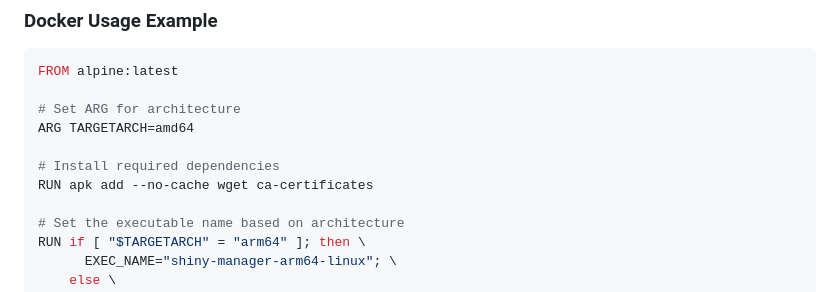
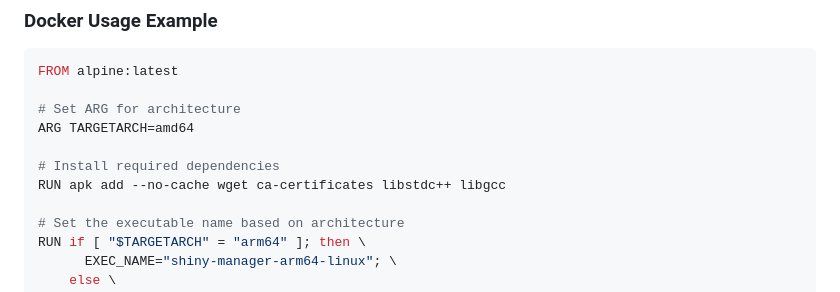
Before and after one commit to fxi/shiny-manager, a Markdown page: README.md, the part around the change. Rendered like a GitHub page.

Commit message:
docs: update Docker example with required dependencies for Alpine

```diff
--- a/README.md
+++ b/README.md
@@ -114,7 +114,7 @@ FROM alpine:latest
 ARG TARGETARCH=amd64
 
 # Install required dependencies
-RUN apk add --no-cache wget ca-certificates
+RUN apk add --no-cache wget ca-certificates libstdc++ libgcc
 
 # Set the executable name based on architecture
 RUN if [ "$TARGETARCH" = "arm64" ]; then \
```
